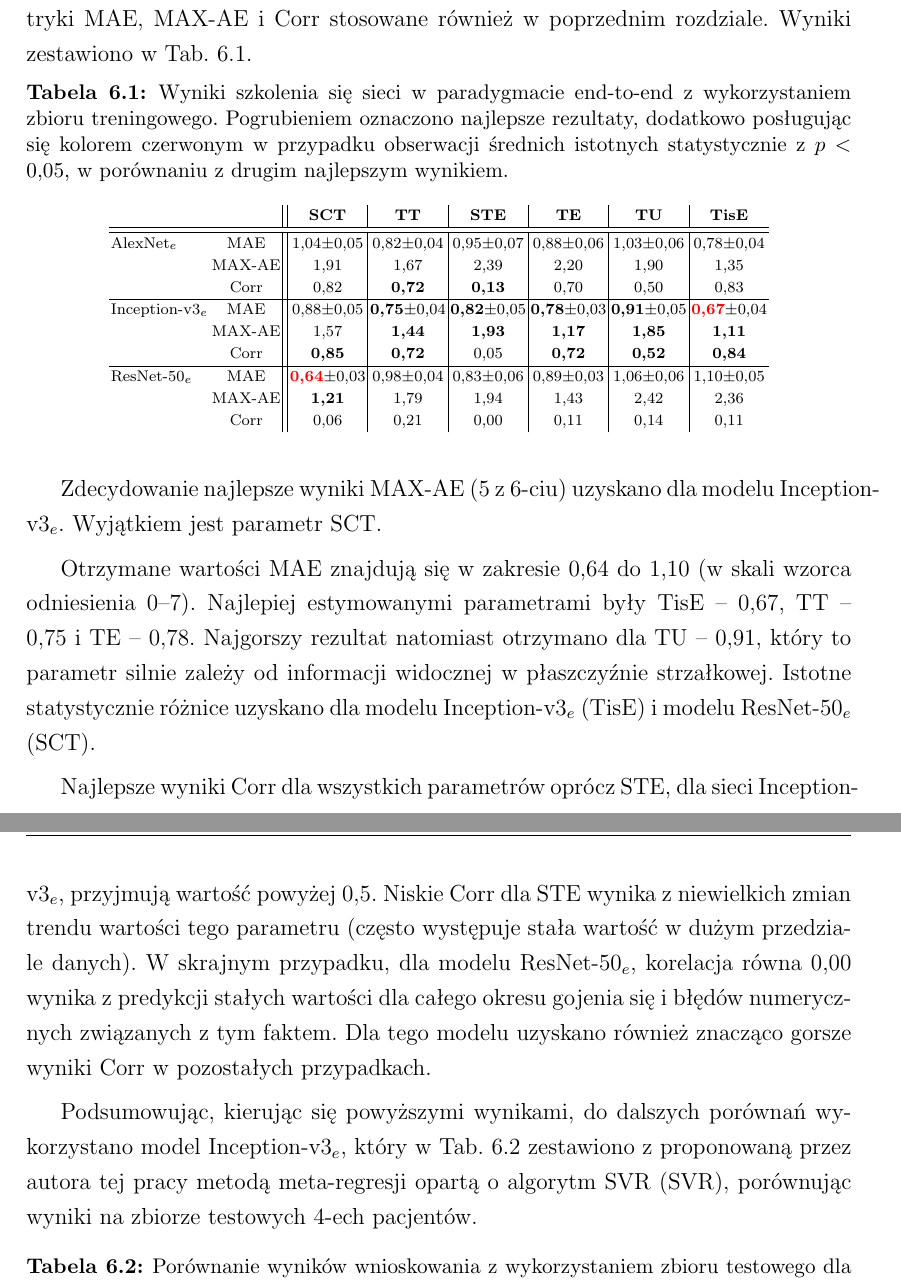
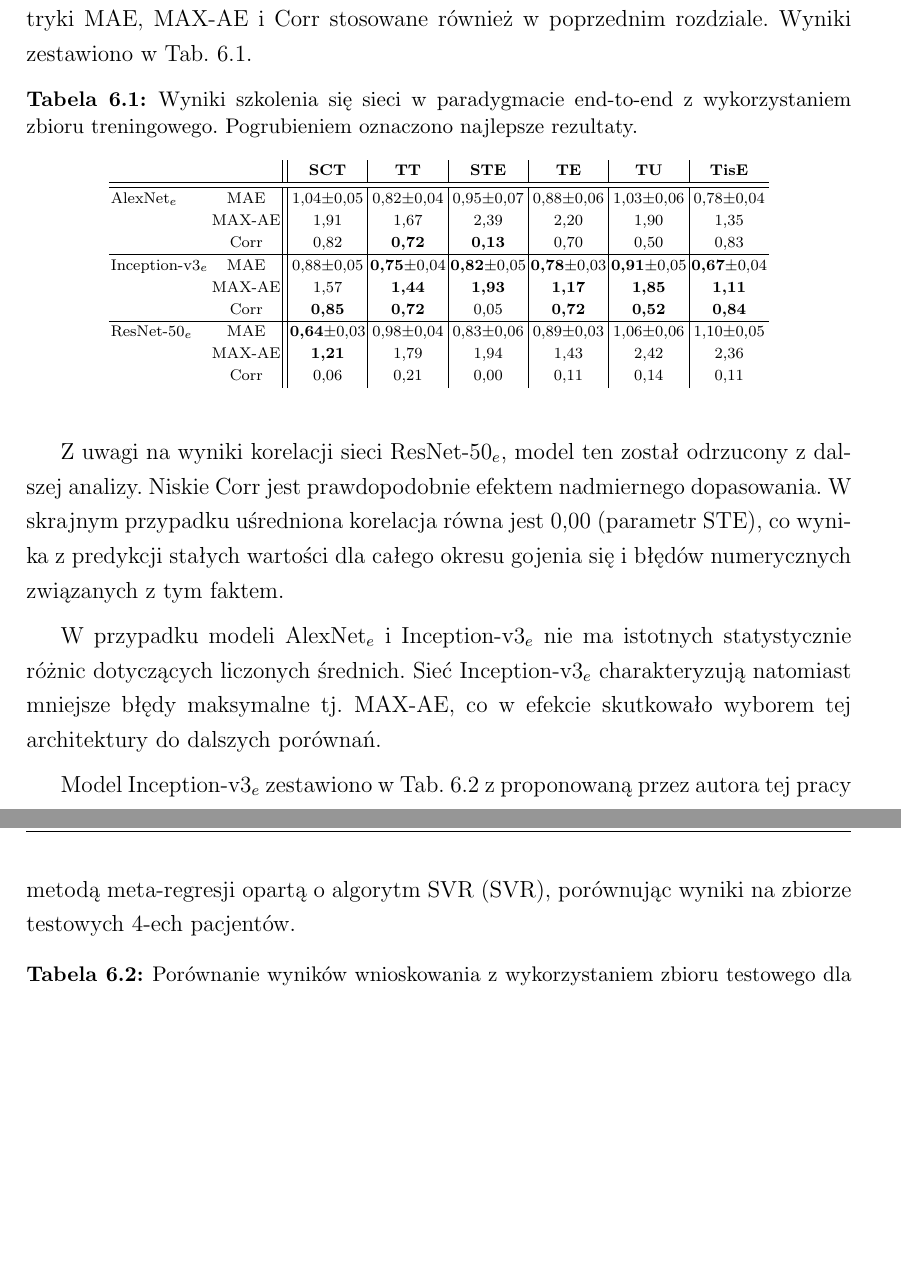
Before and after one commit to nkapinski/doktorat, a LaTeX thesis (Manuskrypt/thesis.tex, which reads Manuskrypt/Rozdzialy/wyniki_podsumowanie.tex): two parts of pages 117 and 118 of 151, joined at a grey line, cut so that both start at the same text, the shorter picture padded with empty space. Compiled offline with pdfLaTeX.

Commit message:
istotnosc statystyczna - final

```diff
--- a/Manuskrypt/Rozdzialy/wyniki_podsumowanie.tex
+++ b/Manuskrypt/Rozdzialy/wyniki_podsumowanie.tex
@@ -18,7 +18,7 @@ Do szkolenia zastosowano metodę kroswalidacji z podziałem na 4 segmenty. Dla k
 \scriptsize
 \setlength{\tabcolsep}{1pt}
 \centering
-\caption{Wyniki szkolenia się sieci w paradygmacie end-to-end z wykorzystaniem zbioru treningowego. Pogrubieniem oznaczono najlepsze rezultaty, dodatkowo posługując się kolorem czerwonym w przypadku obserwacji średnich istotnych statystycznie z $p$ $<$ 0,05, w porównaniu z drugim najlepszym wynikiem.}
+\caption{Wyniki szkolenia się sieci w paradygmacie end-to-end z wykorzystaniem zbioru treningowego. Pogrubieniem oznaczono najlepsze rezultaty.}
 \label{tab:end-to-endTrain}
 \begin{tabular}{lc||c|c|c|c|c|c}
 	%\hline
@@ -26,10 +26,10 @@ Do szkolenia zastosowano metodę kroswalidacji z podziałem na 4 segmenty. Dla k
 	AlexNet$_{e}$ & MAE & 1,04$\pm$0,05 & 0,82$\pm$0,04 & 0,95$\pm$0,07 & 0,88$\pm$0,06 & 1,03$\pm$0,06 & 0,78$\pm$0,04  \\
 	&MAX-AE & 1,91 & 1,67 & 2,39 & 2,20 & 1,90 & 1,35\\
 	&Corr & 0,82 & \textbf{0,72} & \textbf{0,13} & 0,70 & 0,50 & 0,83 \\ \hline
-	Inception-v3$_{e}$ & MAE & 0,88$\pm$0,05 & \textbf{0,75}$\pm$0,04 & \textbf{0,82}$\pm$0,05 & \textbf{0,78}$\pm$0,03 & \textbf{0,91}$\pm$0,05 & \textcolor{red}{\textbf{0,67}}$\pm$0,04 \\
+	Inception-v3$_{e}$ & MAE & 0,88$\pm$0,05 & \textbf{0,75}$\pm$0,04 & \textbf{0,82}$\pm$0,05 & \textbf{0,78}$\pm$0,03 & \textbf{0,91}$\pm$0,05 & \textbf{0,67}$\pm$0,04 \\
 	&MAX-AE & 1,57 & \textbf{1,44} & \textbf{1,93} & \textbf{1,17} & \textbf{1,85} & \textbf{1,11} \\
 	&Corr & \textbf{0,85} & \textbf{0,72} & 0,05 & \textbf{0,72} & \textbf{0,52} & \textbf{0,84} \\ \hline
-	ResNet-50$_{e}$ & MAE & \textcolor{red}{\textbf{0,64}}$\pm$0,03 & 0,98$\pm$0,04 & 0,83$\pm$0,06 & 0,89$\pm$0,03 & 1,06$\pm$0,06 & 1,10$\pm$0,05  \\
+	ResNet-50$_{e}$ & MAE & \textbf{0,64}$\pm$0,03 & 0,98$\pm$0,04 & 0,83$\pm$0,06 & 0,89$\pm$0,03 & 1,06$\pm$0,06 & 1,10$\pm$0,05  \\
 	&MAX-AE & \textbf{1,21} & 1,79 & 1,94 & 1,43 & 2,42 & 2,36\\
 	&Corr & 0,06 & 0,21 & 0,00 & 0,11 & 0,14 & 0,11\\
 
@@ -39,13 +39,11 @@ Do szkolenia zastosowano metodę kroswalidacji z podziałem na 4 segmenty. Dla k
 \end{table}
 \renewcommand{\arraystretch}{1}
 
-Zdecydowanie najlepsze wyniki MAX-AE (5 z 6-ciu) uzyskano dla modelu Inception-v3$_{e}$. Wyjątkiem jest parametr SCT.
+Z uwagi na wyniki korelacji sieci ResNet-50$_{e}$, model ten został odrzucony z dalszej analizy. Niskie Corr jest prawdopodobnie efektem nadmiernego dopasowania. W skrajnym przypadku uśredniona korelacja równa jest 0,00 (parametr STE), co wynika z predykcji stałych wartości dla całego okresu gojenia się i błędów numerycznych związanych z tym faktem.
 
-Otrzymane wartości MAE znajdują się w zakresie 0,64 do 1,10 (w skali wzorca odniesienia 0--7).  Najlepiej estymowanymi parametrami były TisE -- 0,67, TT -- 0,75 i TE -- 0,78. Najgorszy rezultat natomiast otrzymano dla TU -- 0,91, który to parametr silnie zależy od informacji widocznej w płaszczyźnie strzałkowej. Istotne statystycznie różnice uzyskano dla modelu Inception-v3$_{e}$ (TisE) i modelu ResNet-50$_{e}$ (SCT).
+W przypadku modeli AlexNet$_{e}$ i Inception-v3$_{e}$ nie ma istotnych statystycznie różnic dotyczących liczonych średnich. Sieć Inception-v3$_{e}$ charakteryzują natomiast mniejsze błędy maksymalne tj. MAX-AE, co w efekcie skutkowało wyborem tej architektury do dalszych porównań.
 
-Najlepsze wyniki Corr dla wszystkich parametrów oprócz STE, dla sieci Inception-v3$_{e}$, przyjmują wartość powyżej 0,5. Niskie Corr dla STE wynika z niewielkich zmian trendu wartości tego parametru (często występuje stała wartość w dużym przedziale danych). W skrajnym przypadku, dla modelu ResNet-50$_{e}$, korelacja równa 0,00 wynika z predykcji stałych wartości dla całego okresu gojenia się i błędów numerycznych związanych z tym faktem. Dla tego modelu uzyskano również znacząco gorsze wyniki Corr w pozostałych przypadkach.
-
-Podsumowując, kierując się powyższymi wynikami, do dalszych porównań wykorzystano model Inception-v3$_{e}$, który w Tab. \ref{tab:end-to-end_testset} zestawiono z proponowaną przez autora tej pracy metodą meta-regresji opartą o algorytm SVR (SVR), porównując wyniki na zbiorze testowych 4-ech pacjentów.
+Model Inception-v3$_{e}$ zestawiono w Tab. \ref{tab:end-to-end_testset} z proponowaną przez autora tej pracy metodą meta-regresji opartą o algorytm SVR (SVR), porównując wyniki na zbiorze testowych 4-ech pacjentów.
 \vspace{10px}
 \renewcommand{\arraystretch}{1.2}
 \begin{table*}[h]
```
Also changed, not shown: Manuskrypt/Rozdzialy/wyniki_podsumowanie.tex (15 more changed lines), 5 other files.
